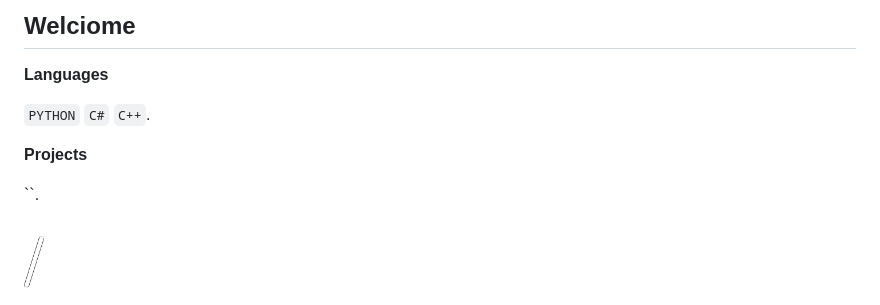
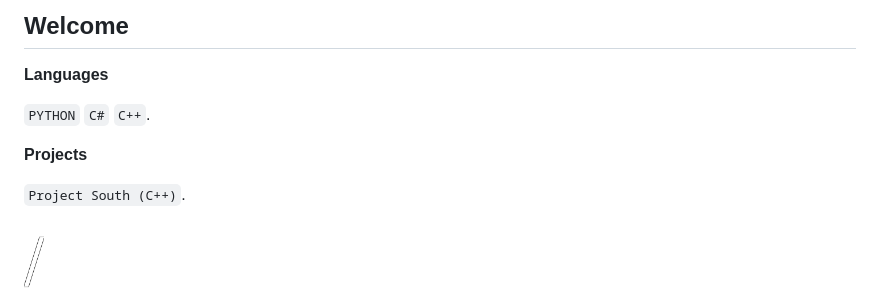
Before and after one commit to limoncatt/limoncatt, a Markdown page: README.md, the part around the change. Rendered like a GitHub page.

```diff
--- a/README.md
+++ b/README.md
@@ -1,4 +1,4 @@
-## **Welciome**
+## **Welcome**
 <div align="left">
 
 **Languages**
@@ -7,7 +7,7 @@
 
 **Projects**
 
-``.
+`Project South (C++)`.
 
 </div>
 
```
